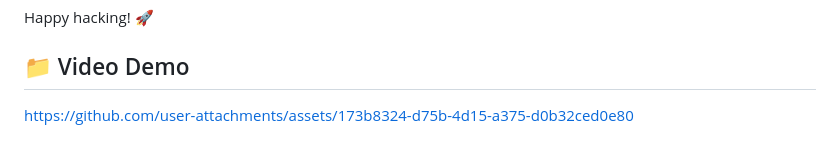
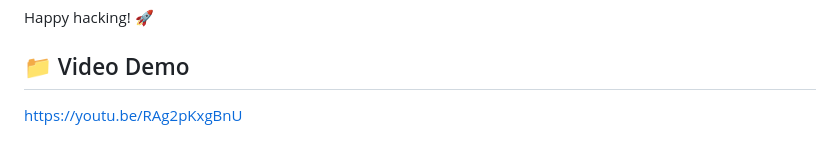
Before and after one commit to Souma061/LinguaChat, a Markdown page: README.md, the part around the change. Drawn GitHub-style.

Commit message:
Commited

```diff
--- a/README.md
+++ b/README.md
@@ -149,8 +149,4 @@ Happy hacking! 🚀
 ## 📁 Video Demo
 
 
-
-
-
-
-https://github.com/user-attachments/assets/173b8324-d75b-4d15-a375-d0b32ced0e80
+https://youtu.be/RAg2pKxgBnU
```
